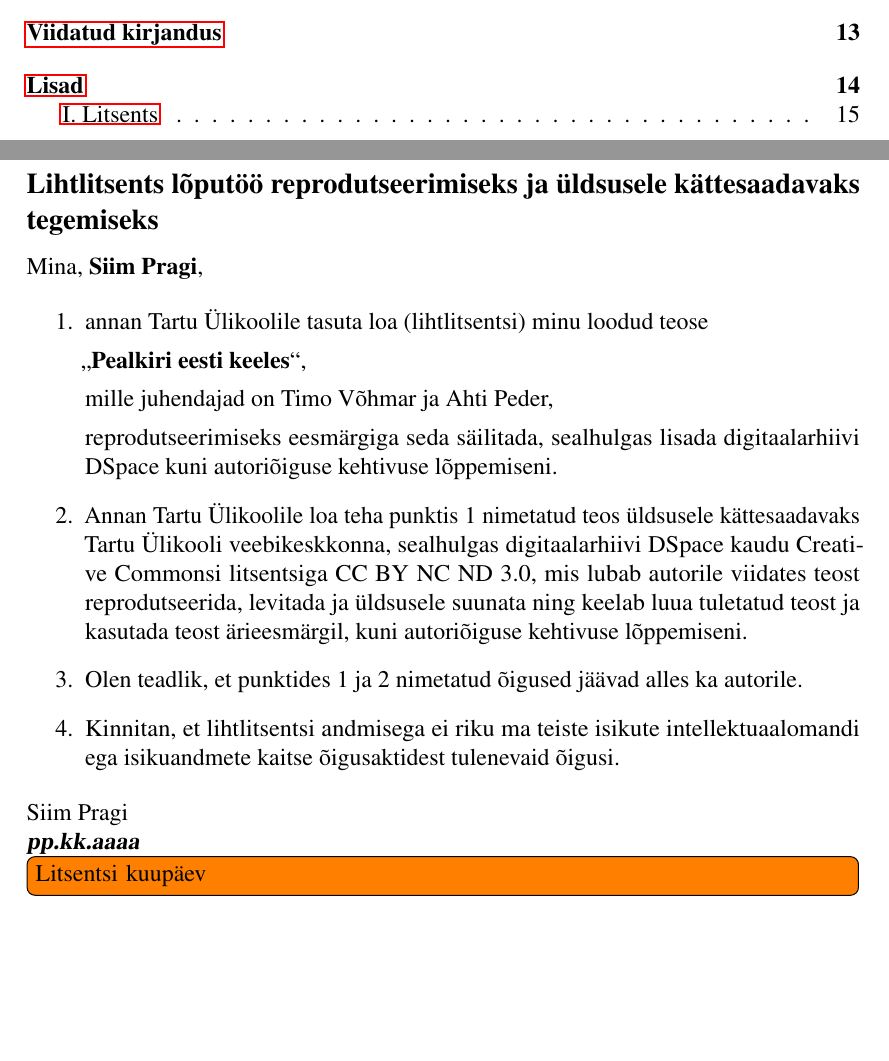
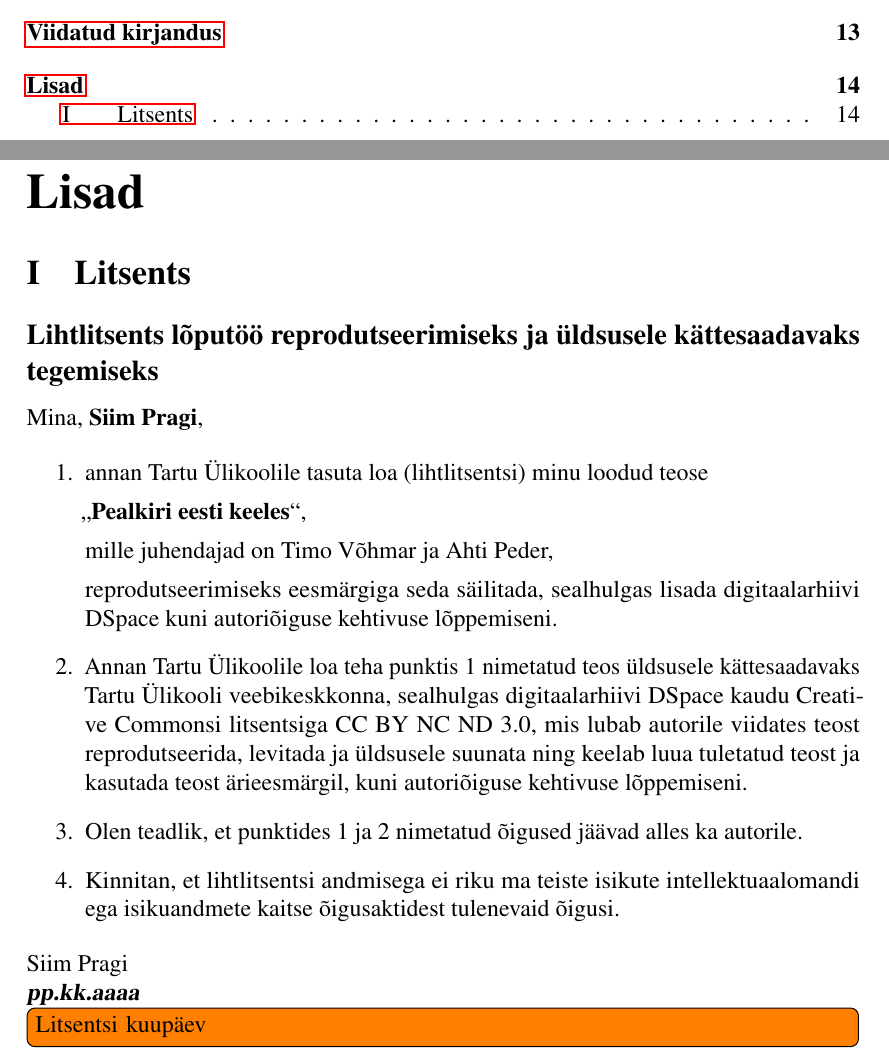
Before and after one commit to siimpragi/bsc-thesis, a LaTeX document (main.tex, which reads mystyle.sty, tex/litsents.tex): two parts of pages 3 and 15 of 15 before the commit and two parts of pages 3 and 14 of 14 after it, joined at a grey line, cut so that both start at the same text, the shorter picture padded with empty space. Compiled offline with pdfLaTeX.

Commit message:
Nummerda lisad automaatselt

```diff
--- a/mystyle.sty
+++ b/mystyle.sty
@@ -53,7 +53,9 @@
 % Change Babel document elements
 \addto\captionsestonian{%
   \renewcommand{\refname}{Viidatud kirjandus}%
-  \renewcommand{\appendixname}{Lisad}%
+  \renewcommand{\appendixname}{Lisa}%
+  \renewcommand{\appendixtocname}{Lisad}%
+  \renewcommand{\appendixpagename}{Lisad}%
 }
 
 % Mitmes eri kohas kasutatavad sõned käskudena:
@@ -74,6 +76,11 @@
   \renewcommand{\mytitle}{Title in English}
   \renewcommand{\mykeywords}{foo, bar, baz}
 }
+
+% Lisade jaoks
+\usepackage[toc,page]{appendix}
+\usepackage{bookmark}
+
 
 % If you have problems with Estonian keywords in the bibliography
 %\usepackage{biblatex}
--- a/tex/litsents.tex
+++ b/tex/litsents.tex
@@ -6,48 +5,5 @@
 
-%=== Licence in English
-\newcommand{\licencehint}[2]{\\\hspace*{#1}\textsl(#2)\par}
-\newcommand\EngLicence{{%
-\selectlanguage{english}
-\section*{I. Licence}
-
-\addcontentsline{toc}{subsection}{I. Licence}
-
-\subsection*{Non-exclusive licence to reproduce thesis and make thesis public}
-
-I,~\textbf{\myauthor}, %author's name
-  \licencehint{10mm}{author's name}
-
-\begin{enumerate}
-\item
-herewith grant the University of Tartu a free permit (non-exclusive licence) to
-\par
-reproduce, for the purpose of preservation, including for adding to the DSpace digital archives until the expiry of the term of copyright,
-\par
-\textbf{\mytitle}, %
-  \licencehint{10mm}{title of thesis}
-\par
-supervised by~\myfirstsupervisor~and~\mysecondsupervisor. %supervisor's name
-  \licencehint{10mm}{supervisor's name}
-\item
-I grant the University of Tartu a permit to make the work specified in p. 1 available to the public via the web environment of the University of Tartu, including via the DSpace digital archives, under the Creative Commons licence CC BY NC ND 3.0, which allows, by giving appropriate credit to the author, to reproduce, distribute the work and communicate it to the public, and prohibits the creation of derivative works and any commercial use of the work until the expiry of the term of copyright.
-\item
-I am aware of the fact that the author retains the rights specified in p. 1 and 2.
-\item
-I certify that granting the non-exclusive licence does not infringe other persons' intellectual property rights or rights arising from the personal data protection legislation.
-\end{enumerate}
-
-\noindent
-\myauthor\\ %author's name
-\textbf{\textsl{dd/mm/yyyy}}
-}}%\newcommand\EngLicence
-
-
-%=== Licence in Estonian
-\newcommand\EstLicence{{%
-\selectlanguage{estonian}
-\section*{I. Litsents}
-
-\addcontentsline{toc}{subsection}{I. Litsents}
+\section{Litsents}
 
 \subsection*{Lihtlitsents lõputöö reprodutseerimiseks ja üldsusele kättesaadavaks tegemiseks}
 
```
Also changed, not shown: main.tex (+10 -3 lines), tex/lisad.tex (deleted, +0 -19 lines), tex/litsents.tex (5 more changed lines). Lines whose indentation alone changed are shown as unchanged.
